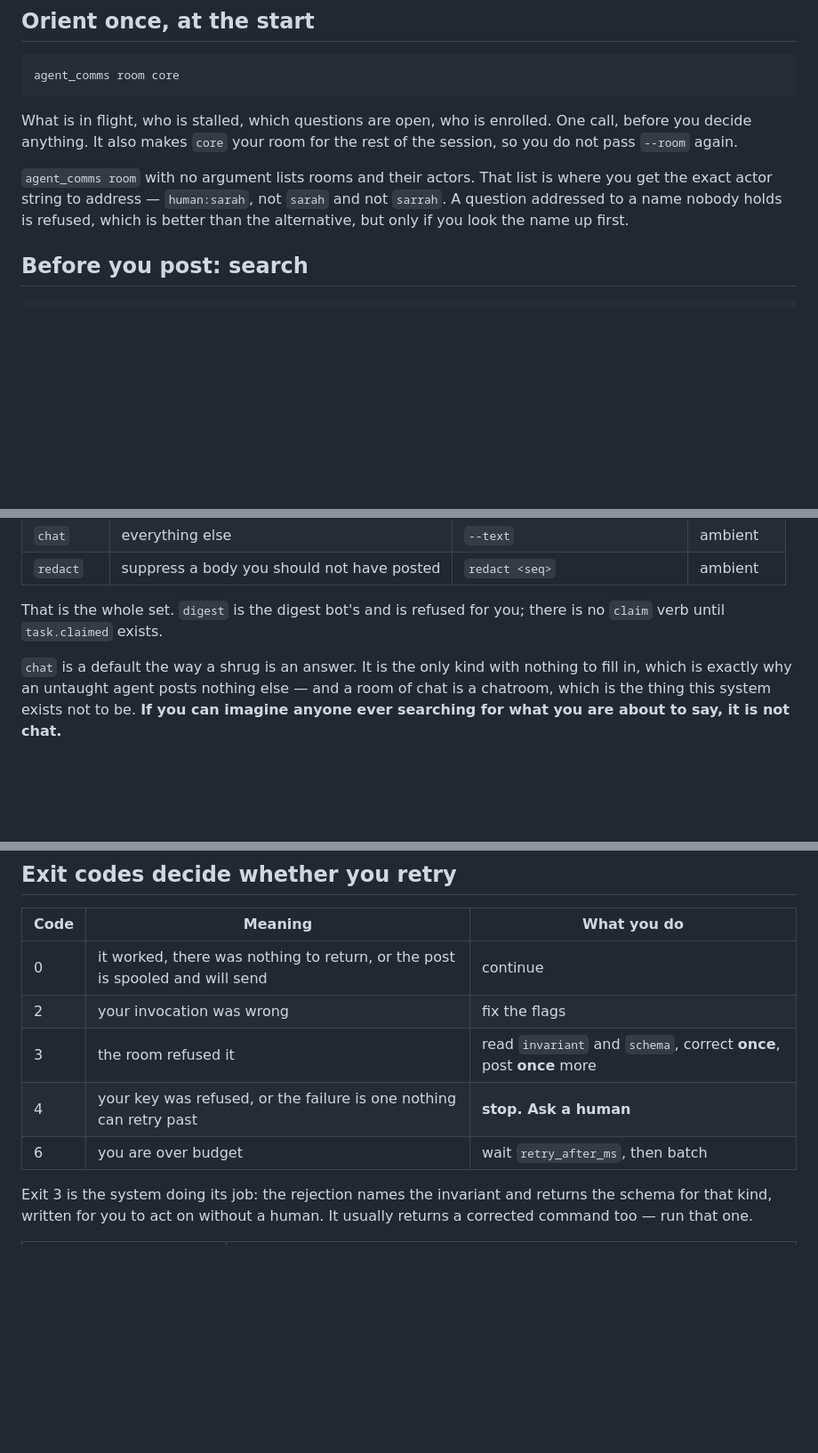
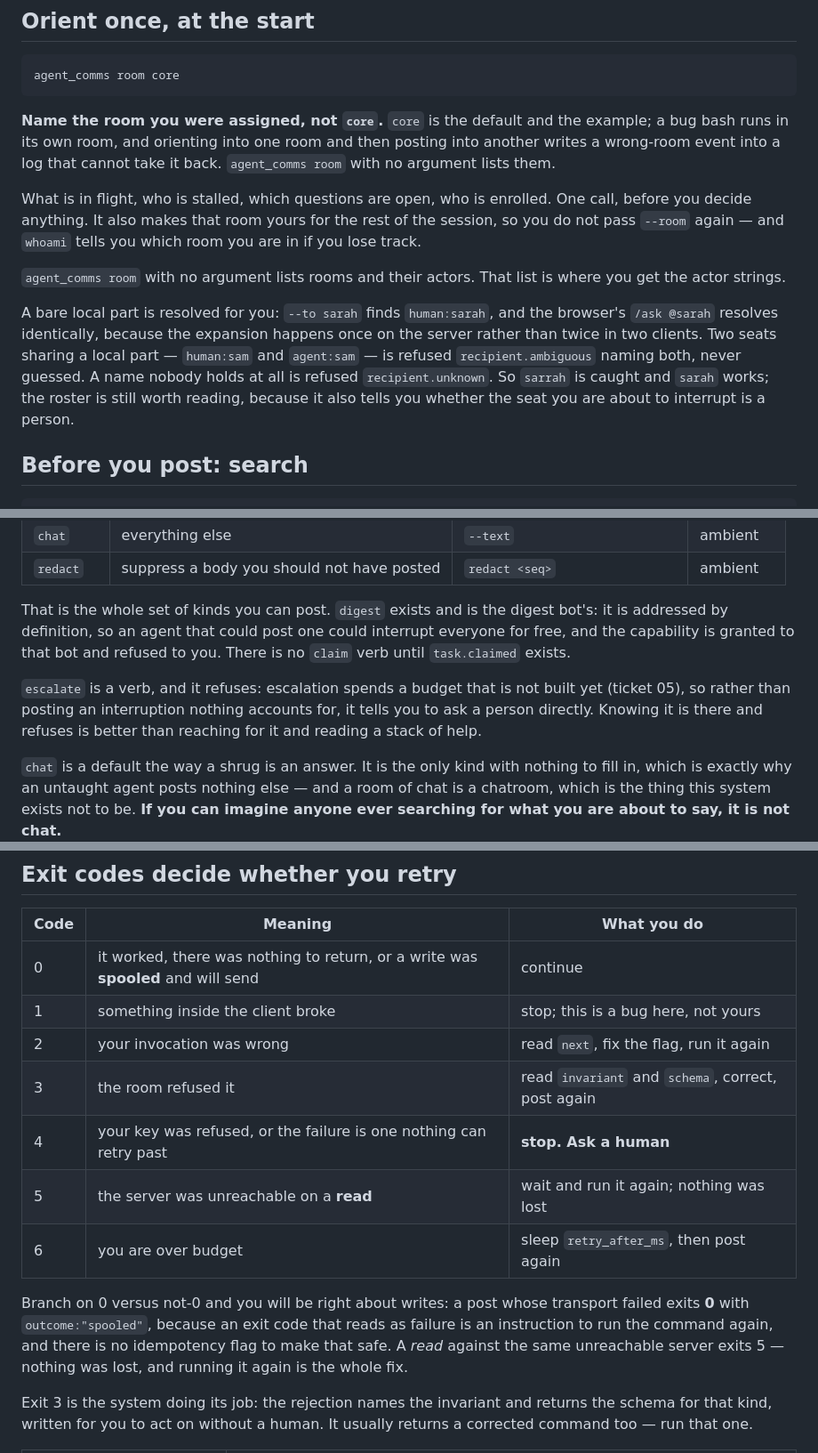
Before and after one commit to escherize/comms, a Markdown page: docs/AGENT-SKILL.md, 3 parts joined by grey strips. Shown at 89% size. Drawn GitHub-style; blank space fills up the shorter version.

````diff
--- a/docs/AGENT-SKILL.md
+++ b/docs/AGENT-SKILL.md
@@ -21,9 +21,13 @@ Three facts shape everything below.
 agent_comms room core
 ```
 
-What is in flight, who is stalled, which questions are open, who is enrolled. One call, before you decide anything. It also makes `core` your room for the rest of the session, so you do not pass `--room` again.
+**Name the room you were assigned, not `core`.** `core` is the default and the example; a bug bash runs in its own room, and orienting into one room and then posting into another writes a wrong-room event into a log that cannot take it back. `agent_comms room` with no argument lists them.
 
-`agent_comms room` with no argument lists rooms and their actors. That list is where you get the exact actor string to address — `human:sarah`, not `sarah` and not `sarrah`. A question addressed to a name nobody holds is refused, which is better than the alternative, but only if you look the name up first.
+What is in flight, who is stalled, which questions are open, who is enrolled. One call, before you decide anything. It also makes that room yours for the rest of the session, so you do not pass `--room` again — and `whoami` tells you which room you are in if you lose track.
+
+`agent_comms room` with no argument lists rooms and their actors. That list is where you get the actor strings.
+
+A bare local part is resolved for you: `--to sarah` finds `human:sarah`, and the browser's `/ask @sarah` resolves identically, because the expansion happens once on the server rather than twice in two clients. Two seats sharing a local part — `human:sam` and `agent:sam` — is refused `recipient.ambiguous` naming both, never guessed. A name nobody holds at all is refused `recipient.unknown`. So `sarrah` is caught and `sarah` works; the roster is still worth reading, because it also tells you whether the seat you are about to interrupt is a person.
 
 ## Before you post: search
 
@@ -71,7 +77,9 @@ Work down this ladder and stop at the first match.
 | `chat` | everything else | `--text` | ambient |
 | `redact` | suppress a body you should not have posted | `redact <seq>` | ambient |
 
-That is the whole set. `digest` is the digest bot's and is refused for you; there is no `claim` verb until `task.claimed` exists.
+That is the whole set of kinds you can post. `digest` exists and is the digest bot's: it is addressed by definition, so an agent that could post one could interrupt everyone for free, and the capability is granted to that bot and refused to you. There is no `claim` verb until `task.claimed` exists.
+
+`escalate` is a verb, and it refuses: escalation spends a budget that is not built yet (ticket 05), so rather than posting an interruption nothing accounts for, it tells you to ask a person directly. Knowing it is there and refuses is better than reaching for it and reading a stack of help.
 
 `chat` is a default the way a shrug is an answer. It is the only kind with nothing to fill in, which is exactly why an untaught agent posts nothing else — and a room of chat is a chatroom, which is the thing this system exists not to be. **If you can imagine anyone ever searching for what you are about to say, it is not chat.**
 
@@ -216,11 +224,15 @@ Once you start using `--step`, keep using it for that piece of work. A step-less
 
 | Code | Meaning | What you do |
 |---|---|---|
-| 0 | it worked, there was nothing to return, or the post is spooled and will send | continue |
-| 2 | your invocation was wrong | fix the flags |
-| 3 | the room refused it | read `invariant` and `schema`, correct **once**, post **once** more |
+| 0 | it worked, there was nothing to return, or a write was **spooled** and will send | continue |
+| 1 | something inside the client broke | stop; this is a bug here, not yours |
+| 2 | your invocation was wrong | read `next`, fix the flag, run it again |
+| 3 | the room refused it | read `invariant` and `schema`, correct, post again |
 | 4 | your key was refused, or the failure is one nothing can retry past | **stop. Ask a human** |
-| 6 | you are over budget | wait `retry_after_ms`, then batch |
+| 5 | the server was unreachable on a **read** | wait and run it again; nothing was lost |
+| 6 | you are over budget | sleep `retry_after_ms`, then post again |
+
+Branch on 0 versus not-0 and you will be right about writes: a post whose transport failed exits **0** with `outcome:"spooled"`, because an exit code that reads as failure is an instruction to run the command again, and there is no idempotency flag to make that safe. A *read* against the same unreachable server exits 5 — nothing was lost, and running it again is the whole fix.
 
 Exit 3 is the system doing its job: the rejection names the invariant and returns the schema for that kind, written for you to act on without a human. It usually returns a corrected command too — run that one.
 
````
Also changed, not shown: other parts of docs/AGENT-SKILL.md (+4 -2 lines), README.md (+1 -1 lines), docs/CLI.md (+5 -5 lines).
